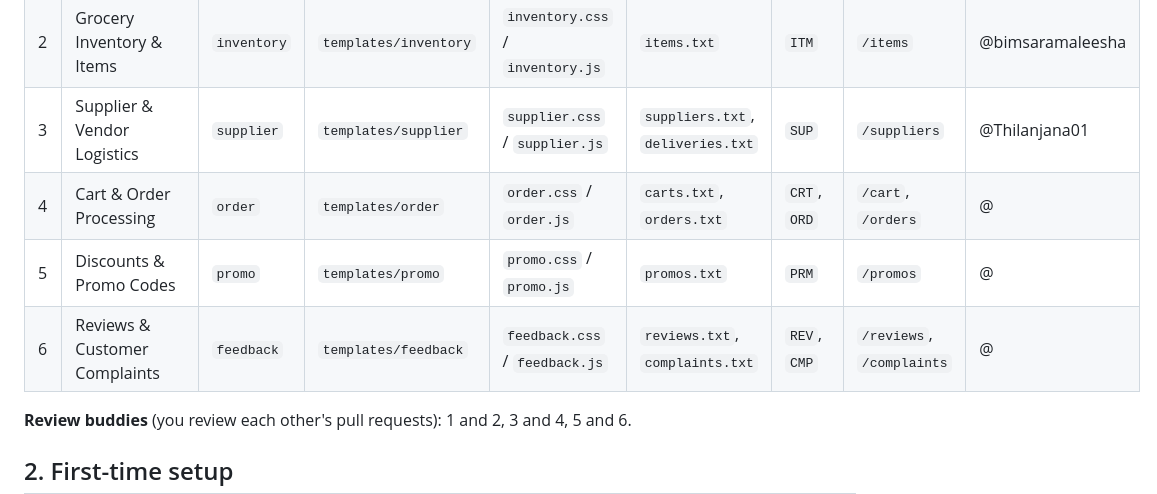
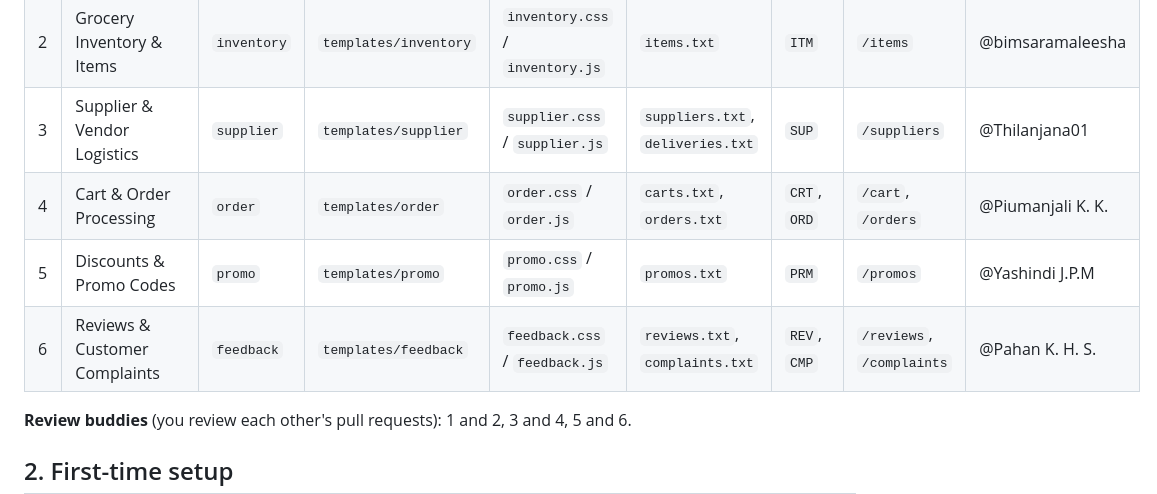
Before and after one commit to bimsaramaleesha/online-grocery-system, a Markdown page: README.md, the part around the change. GitHub-like rendering.

Commit message:
docs: add others user.names to README

```diff
--- a/README.md
+++ b/README.md
@@ -10,9 +10,9 @@ Data is stored in plain text files (no database).
 | 1 | User & Authentication | `user` | `templates/user` | `user.css` / `user.js` | `users.txt` | `U` | `/users` | @MrHasit |
 | 2 | Grocery Inventory & Items | `inventory` | `templates/inventory` | `inventory.css` / `inventory.js` | `items.txt` | `ITM` | `/items` | @bimsaramaleesha |
 | 3 | Supplier & Vendor Logistics | `supplier` | `templates/supplier` | `supplier.css` / `supplier.js` | `suppliers.txt`, `deliveries.txt` | `SUP` | `/suppliers` | @Thilanjana01 |
-| 4 | Cart & Order Processing | `order` | `templates/order` | `order.css` / `order.js` | `carts.txt`, `orders.txt` | `CRT`, `ORD` | `/cart`, `/orders` | @ |
-| 5 | Discounts & Promo Codes | `promo` | `templates/promo` | `promo.css` / `promo.js` | `promos.txt` | `PRM` | `/promos` | @ |
-| 6 | Reviews & Customer Complaints | `feedback` | `templates/feedback` | `feedback.css` / `feedback.js` | `reviews.txt`, `complaints.txt` | `REV`, `CMP` | `/reviews`, `/complaints` | @ |
+| 4 | Cart & Order Processing | `order` | `templates/order` | `order.css` / `order.js` | `carts.txt`, `orders.txt` | `CRT`, `ORD` | `/cart`, `/orders` | @Piumanjali K. K. |
+| 5 | Discounts & Promo Codes | `promo` | `templates/promo` | `promo.css` / `promo.js` | `promos.txt` | `PRM` | `/promos` | @Yashindi J.P.M |
+| 6 | Reviews & Customer Complaints | `feedback` | `templates/feedback` | `feedback.css` / `feedback.js` | `reviews.txt`, `complaints.txt` | `REV`, `CMP` | `/reviews`, `/complaints` | @Pahan K. H. S. |
 
 **Review buddies** (you review each other's pull requests): 1 and 2, 3 and 4, 5 and 6.
 
```
